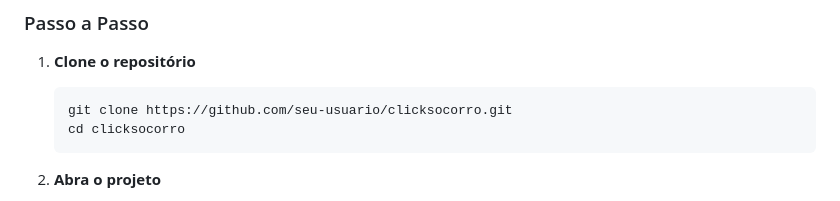
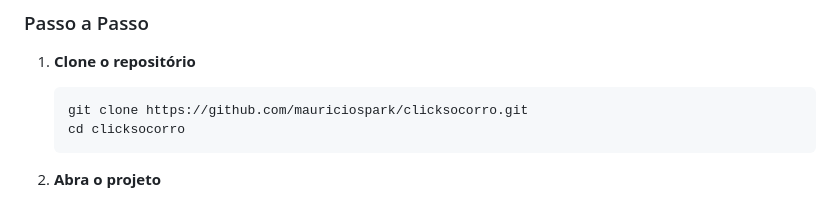
Before and after one commit to mauriciospark/clicksocorro, a Markdown page: README.md, the part around the change. Drawn GitHub-style.

Commit message:
Update repository URL in README
@Jinwookaisel

````diff
--- a/README.md
+++ b/README.md
@@ -40,7 +40,7 @@ ClickSocorro é uma aplicação web de discagem rápida de emergência projetada
 
 1. **Clone o repositório**
    ```bash
-   git clone https://github.com/seu-usuario/clicksocorro.git
+   git clone https://github.com/mauriciospark/clicksocorro.git
    cd clicksocorro
    ```
 
````
